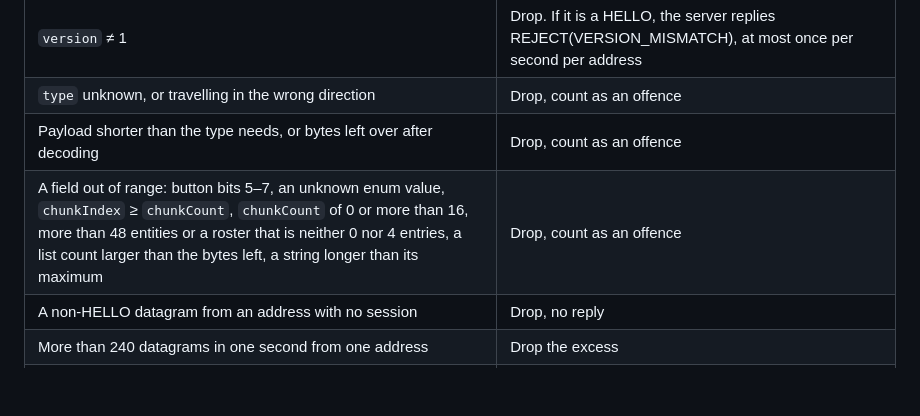
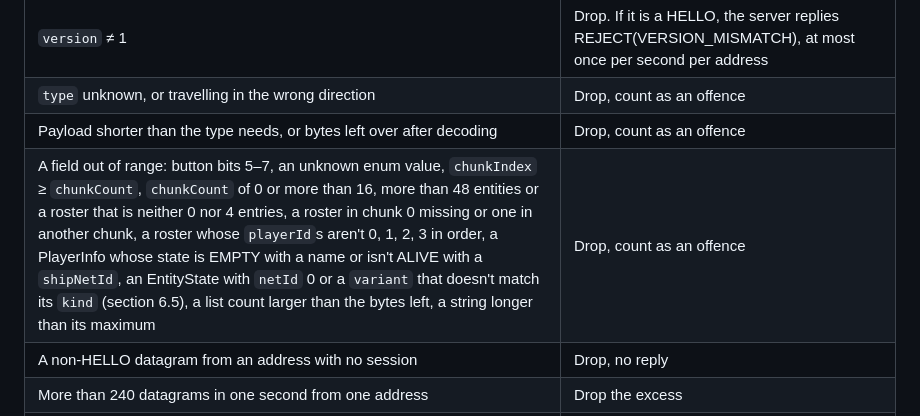
Before and after one commit to janumaruku/r-type, a Markdown page: docs/protocol/RFC-rtype.md, the part around the change. Rendered like a GitHub page; blank space fills up the shorter version.

Commit message:
docs(protocol): RTP-86 #comment List the roster, PlayerInfo and EntityState checks in RFC section 10

```diff
--- a/docs/protocol/RFC-rtype.md
+++ b/docs/protocol/RFC-rtype.md
@@ -321,7 +321,7 @@ A receiver MUST run these checks before using any field. None of them may crash
 | `version` ≠ 1 | Drop. If it is a HELLO, the server replies REJECT(VERSION_MISMATCH), at most once per second per address |
 | `type` unknown, or travelling in the wrong direction | Drop, count as an offence |
 | Payload shorter than the type needs, or bytes left over after decoding | Drop, count as an offence |
-| A field out of range: button bits 5–7, an unknown enum value, `chunkIndex` ≥ `chunkCount`, `chunkCount` of 0 or more than 16, more than 48 entities or a roster that is neither 0 nor 4 entries, a list count larger than the bytes left, a string longer than its maximum | Drop, count as an offence |
+| A field out of range: button bits 5–7, an unknown enum value, `chunkIndex` ≥ `chunkCount`, `chunkCount` of 0 or more than 16, more than 48 entities or a roster that is neither 0 nor 4 entries, a roster in chunk 0 missing or one in another chunk, a roster whose `playerId`s aren't 0, 1, 2, 3 in order, a PlayerInfo whose state is EMPTY with a name or isn't ALIVE with a `shipNetId`, an EntityState with `netId` 0 or a `variant` that doesn't match its `kind` (section 6.5), a list count larger than the bytes left, a string longer than its maximum | Drop, count as an offence |
 | A non-HELLO datagram from an address with no session | Drop, no reply |
 | More than 240 datagrams in one second from one address | Drop the excess |
 | More than 10 offences in one second from one session | Kick: KICK(PROTOCOL_ERROR) to the offender (section 6.8), EVENT PLAYER_LEFT(KICKED) to the others, then forget the session |
```
